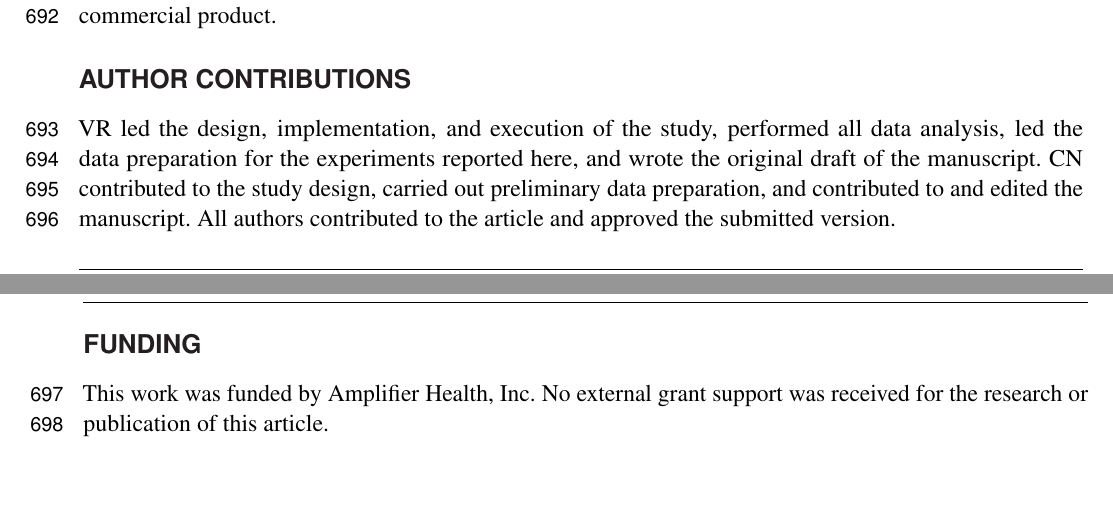
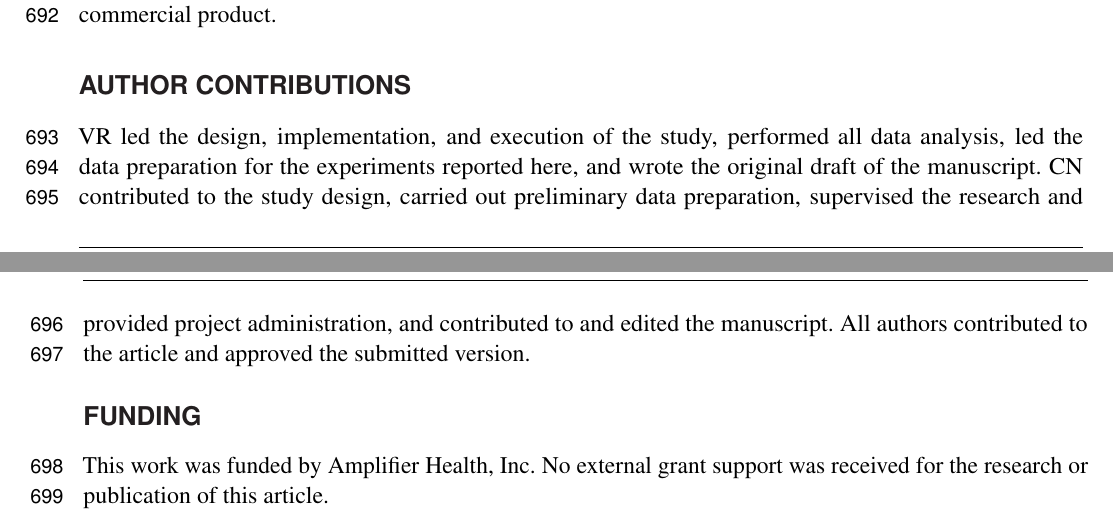
Before and after one commit to vjsravi/frontiers-2026-paper, a LaTeX document (frontiers.tex): two parts of pages 17 and 18 of 24, joined at a grey line, cut so that both start at the same text, the shorter picture padded with empty space. Compiled offline with pdfLaTeX.

Commit message:
Author Contributions: add CN supervision and project administration
Reflect CN's senior role (CRediT Supervision + Project administration)
alongside design, prelim data prep, and writing contributions.

Co-Authored-By: Claude Opus 4.8 (1M context) <noreply@anthropic.com>

```diff
--- a/frontiers.tex
+++ b/frontiers.tex
@@ -364,7 +364,7 @@ This study was reviewed by Pearl IRB (Indianapolis, IN, USA) and determined to b
 Both authors are employed by, and hold equity in, Amplifier Health, Inc., the company that funded this research. The recordings analyzed were obtained from the originating clinic network under a data-use agreement. These relationships did not influence the study design, analysis, or interpretation of the results, which are reported in an exploratory, hypothesis-generating framing rather than as validation of a commercial product.
 
 \section*{Author Contributions}
-VR led the design, implementation, and execution of the study, performed all data analysis, led the data preparation for the experiments reported here, and wrote the original draft of the manuscript. CN contributed to the study design, carried out preliminary data preparation, and contributed to and edited the manuscript. All authors contributed to the article and approved the submitted version.
+VR led the design, implementation, and execution of the study, performed all data analysis, led the data preparation for the experiments reported here, and wrote the original draft of the manuscript. CN contributed to the study design, carried out preliminary data preparation, supervised the research and provided project administration, and contributed to and edited the manuscript. All authors contributed to the article and approved the submitted version.
 
 \section*{Funding}
 This work was funded by Amplifier Health, Inc. No external grant support was received for the research or publication of this article.
```
